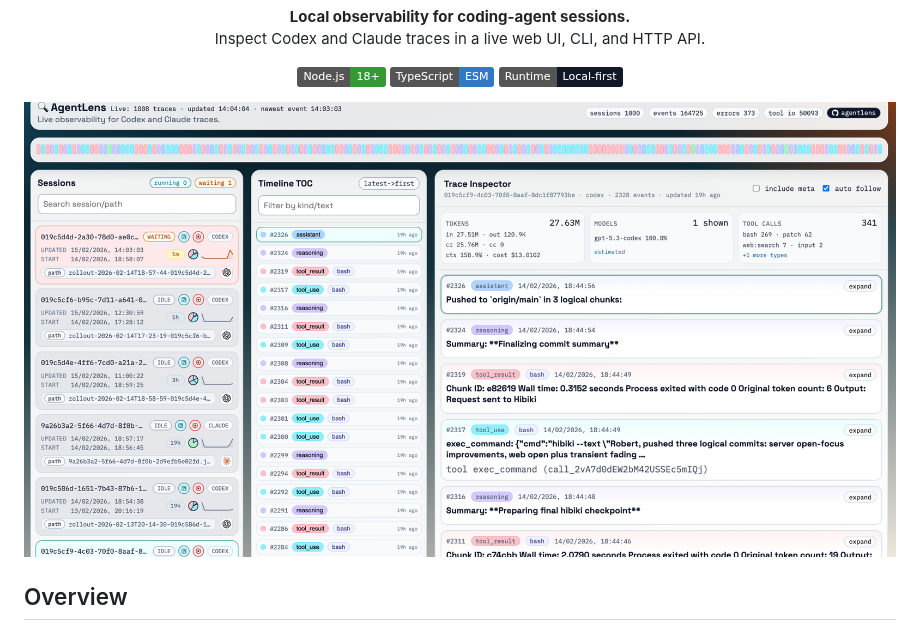
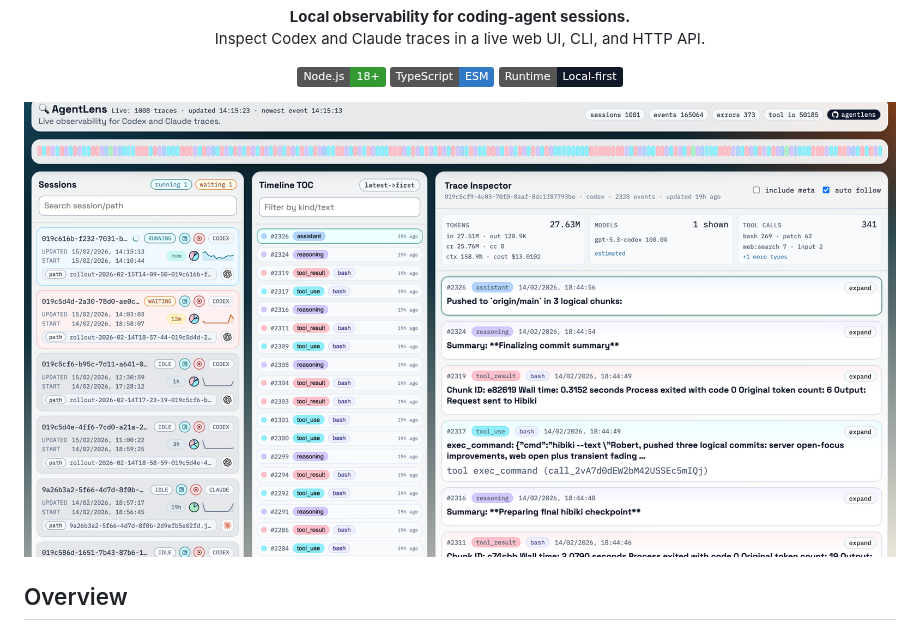
Before and after one commit to RobertTLange/agentlens, a Markdown page: README.md, the part around the change. Rendered like a GitHub page; pictures changed too: docs/demo-2026-02-15-141523.png (added), docs/demo-2026-02-15.png (deleted); badges without logos.

Commit message:
docs: refresh README screenshot to latest capture

```diff
--- a/README.md
+++ b/README.md
@@ -15,7 +15,7 @@
   <img alt="Runtime" src="https://img.shields.io/badge/Runtime-Local--first-111827" />
 </p>
 
-![AgentLens web UI](docs/demo-2026-02-15.png)
+![AgentLens web UI](docs/demo-2026-02-15-141523.png)
 
 ## Overview
 
```
